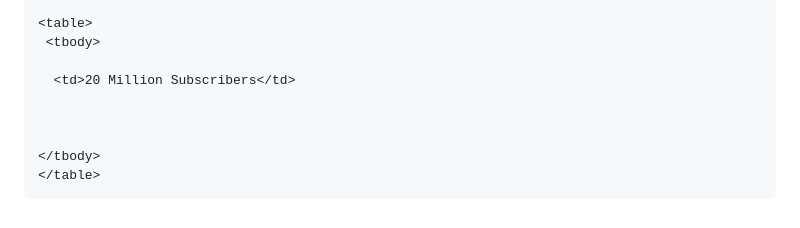
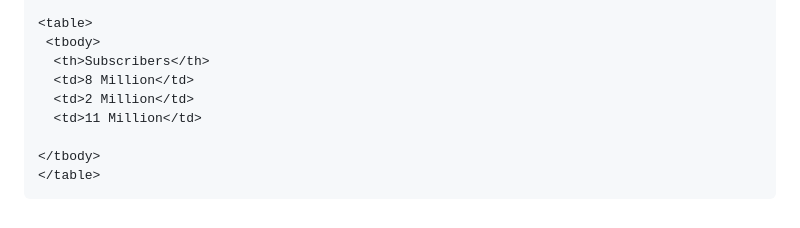
Before and after one commit to kayenma/kayenma.github.io, a Markdown page: README.md, the part around the change. Drawn GitHub-style.

```diff
--- a/README.md
+++ b/README.md
@@ -50,10 +50,10 @@
 
     <table>
      <tbody>
-
-      <td>20 Million Subscribers</td>
-
-
+      <th>Subscribers</th>
+      <td>8 Million</td>
+      <td>2 Million</td>
+      <td>11 Million</td>
 
     </tbody>
     </table>
```
